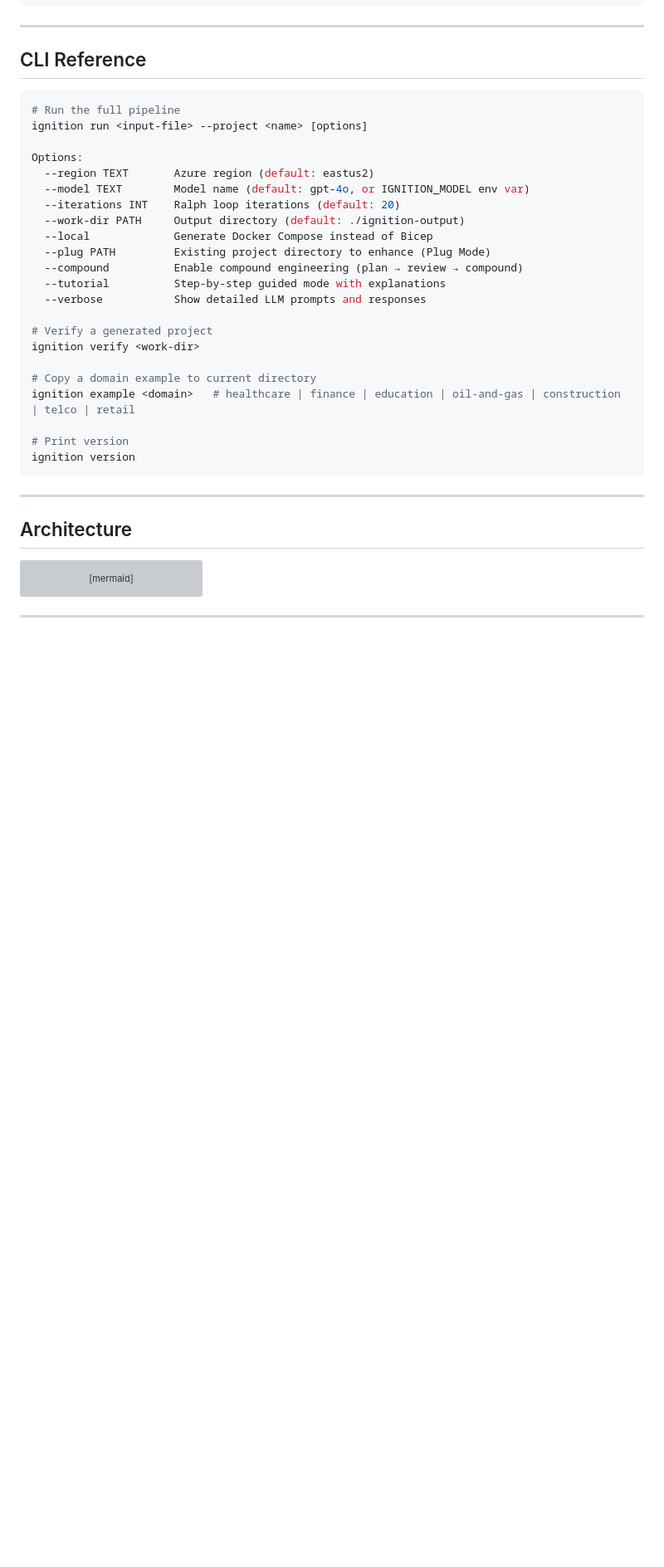
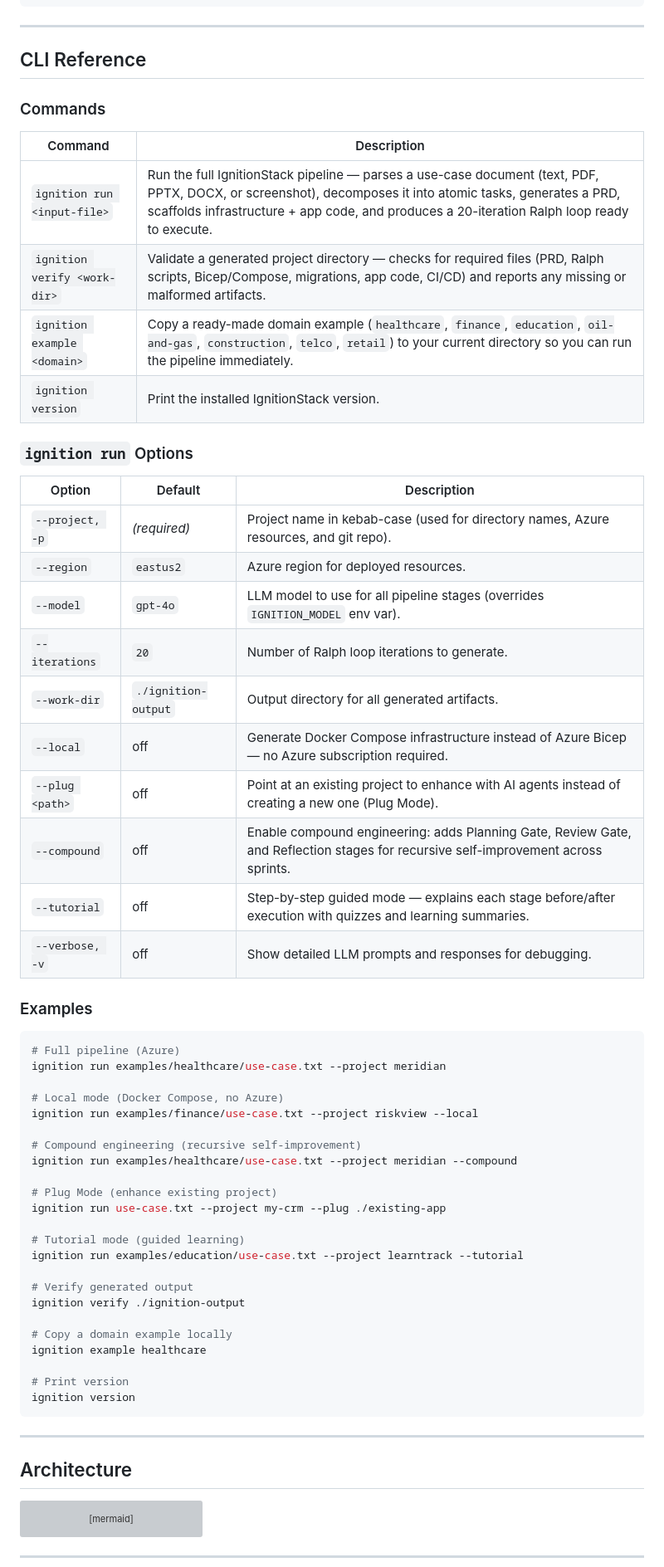
Before and after one commit to bhakthan/ignitionstack, a Markdown page: README.md, the part around the change. Shown at 83% size. GitHub-like rendering; blank space fills up the shorter version; grey boxes are pictures that could not be loaded.

Commit message:
feat: Enhance CLI reference with detailed command options and examples

````diff
--- a/README.md
+++ b/README.md
@@ -451,26 +451,53 @@ ignition/
 
 ## CLI Reference
 
+### Commands
+
+| Command | Description |
+|---------|-------------|
+| `ignition run <input-file>` | Run the full IgnitionStack pipeline — parses a use-case document (text, PDF, PPTX, DOCX, or screenshot), decomposes it into atomic tasks, generates a PRD, scaffolds infrastructure + app code, and produces a 20-iteration Ralph loop ready to execute. |
+| `ignition verify <work-dir>` | Validate a generated project directory — checks for required files (PRD, Ralph scripts, Bicep/Compose, migrations, app code, CI/CD) and reports any missing or malformed artifacts. |
+| `ignition example <domain>` | Copy a ready-made domain example (`healthcare`, `finance`, `education`, `oil-and-gas`, `construction`, `telco`, `retail`) to your current directory so you can run the pipeline immediately. |
+| `ignition version` | Print the installed IgnitionStack version. |
+
+### `ignition run` Options
+
+| Option | Default | Description |
+|--------|---------|-------------|
+| `--project, -p` | *(required)* | Project name in kebab-case (used for directory names, Azure resources, and git repo). |
+| `--region` | `eastus2` | Azure region for deployed resources. |
+| `--model` | `gpt-4o` | LLM model to use for all pipeline stages (overrides `IGNITION_MODEL` env var). |
+| `--iterations` | `20` | Number of Ralph loop iterations to generate. |
+| `--work-dir` | `./ignition-output` | Output directory for all generated artifacts. |
+| `--local` | off | Generate Docker Compose infrastructure instead of Azure Bicep — no Azure subscription required. |
+| `--plug <path>` | off | Point at an existing project to enhance with AI agents instead of creating a new one (Plug Mode). |
+| `--compound` | off | Enable compound engineering: adds Planning Gate, Review Gate, and Reflection stages for recursive self-improvement across sprints. |
+| `--tutorial` | off | Step-by-step guided mode — explains each stage before/after execution with quizzes and learning summaries. |
+| `--verbose, -v` | off | Show detailed LLM prompts and responses for debugging. |
+
+### Examples
+
 ```bash
-# Run the full pipeline
-ignition run <input-file> --project <name> [options]
+# Full pipeline (Azure)
+ignition run examples/healthcare/use-case.txt --project meridian
 
-Options:
-  --region TEXT       Azure region (default: eastus2)
-  --model TEXT        Model name (default: gpt-4o, or IGNITION_MODEL env var)
-  --iterations INT    Ralph loop iterations (default: 20)
-  --work-dir PATH     Output directory (default: ./ignition-output)
-  --local             Generate Docker Compose instead of Bicep
-  --plug PATH         Existing project directory to enhance (Plug Mode)
-  --compound          Enable compound engineering (plan → review → compound)
-  --tutorial          Step-by-step guided mode with explanations
-  --verbose           Show detailed LLM prompts and responses
+# Local mode (Docker Compose, no Azure)
+ignition run examples/finance/use-case.txt --project riskview --local
 
-# Verify a generated project
-ignition verify <work-dir>
+# Compound engineering (recursive self-improvement)
+ignition run examples/healthcare/use-case.txt --project meridian --compound
 
-# Copy a domain example to current directory
-ignition example <domain>   # healthcare | finance | education | oil-and-gas | construction | telco | retail
+# Plug Mode (enhance existing project)
+ignition run use-case.txt --project my-crm --plug ./existing-app
+
+# Tutorial mode (guided learning)
+ignition run examples/education/use-case.txt --project learntrack --tutorial
+
+# Verify generated output
+ignition verify ./ignition-output
+
+# Copy a domain example locally
+ignition example healthcare
 
 # Print version
 ignition version
````
